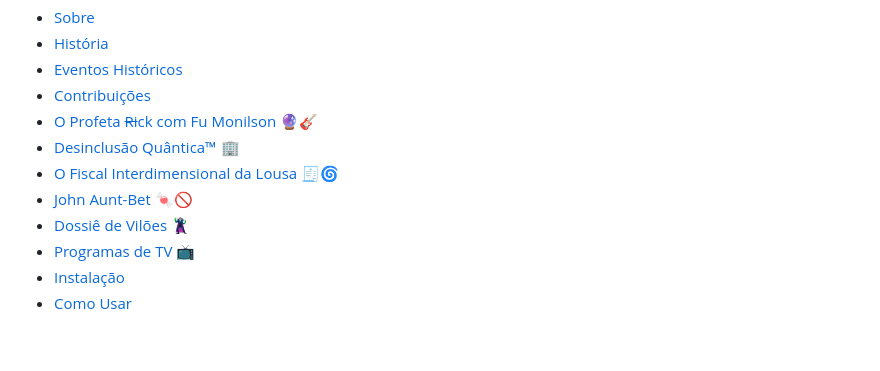
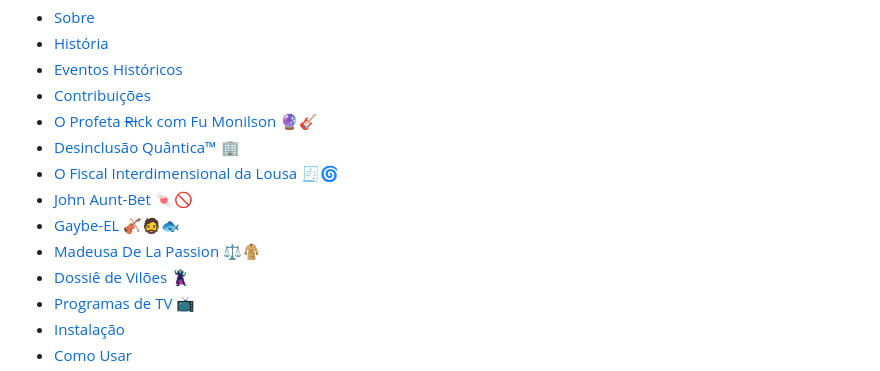
Before and after one commit to 0xpbl/0xpbl, a Markdown page: thehistory/qel.md, the part around the change. Drawn GitHub-style; blank space fills up the shorter version.

```diff
--- a/thehistory/qel.md
+++ b/thehistory/qel.md
@@ -19,6 +19,8 @@
 - [Desinclusão Quântica™](#-desinclusão-quântica-a-política-de-rh) 🏢
 - [O Fiscal Interdimensional da Lousa](#-o-fiscal-interdimensional-da-lousa) 🧾🌀
 - [John Aunt-Bet](#-john-aunt-bet-o-germano-suíço-anti-açúcar) 🍬🚫
+- [Gaybe-EL](#-gaybe-el-o-barbo-dos-mullets-regente-da-orquestra-da-companhia) 🎻🧔🐟
+- [Madeusa De La Passion](#-madeusa-de-la-passion-o-advogado-de-inverno-da-companhia) ⚖️🧥
 - [Dossiê de Vilões](#-dossiê-de-vilões) 🦹
 - [Programas de TV](#-programas-de-tv) 📺
 - [Instalação](#-instalação)
```
Also changed, not shown: thehistory/en/qel.md (+2 -0 lines).
